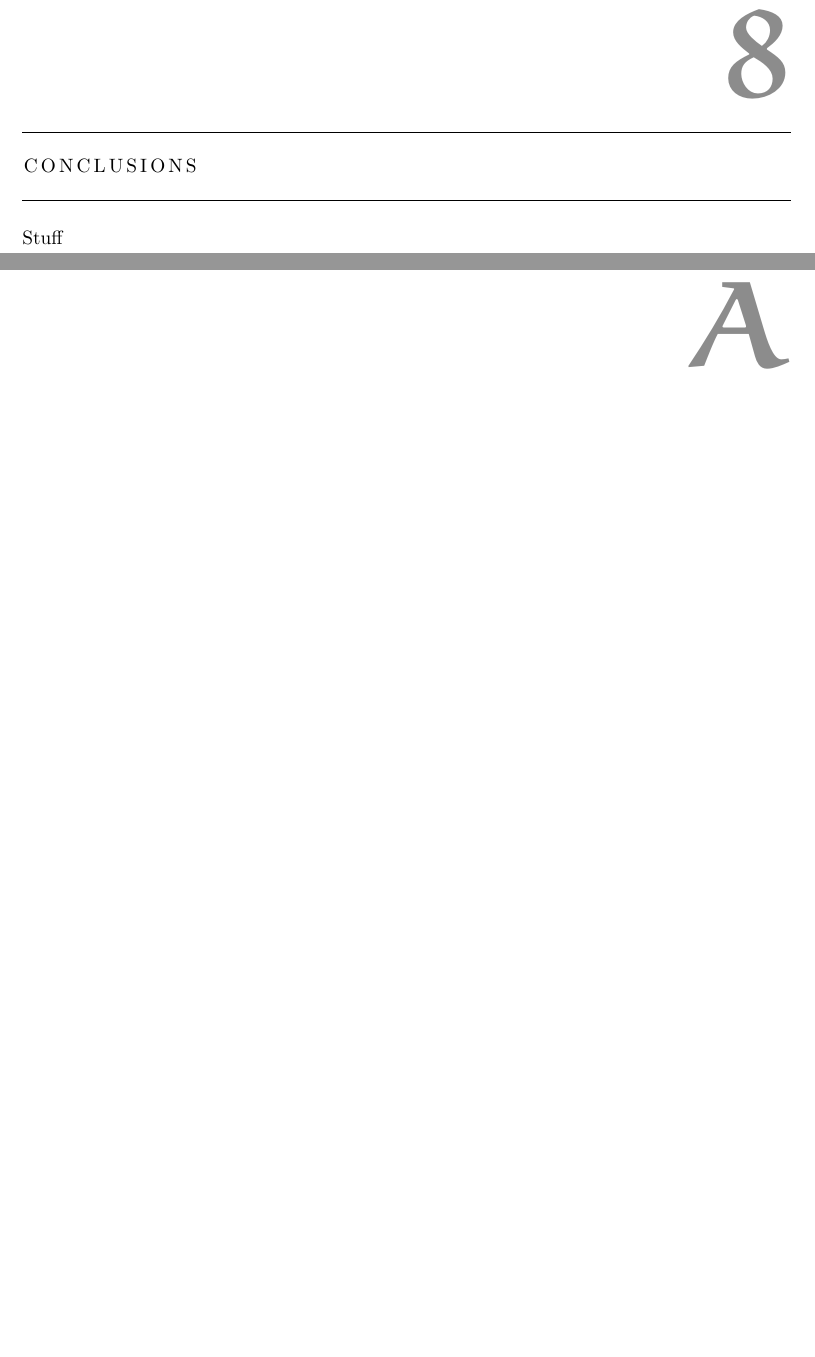
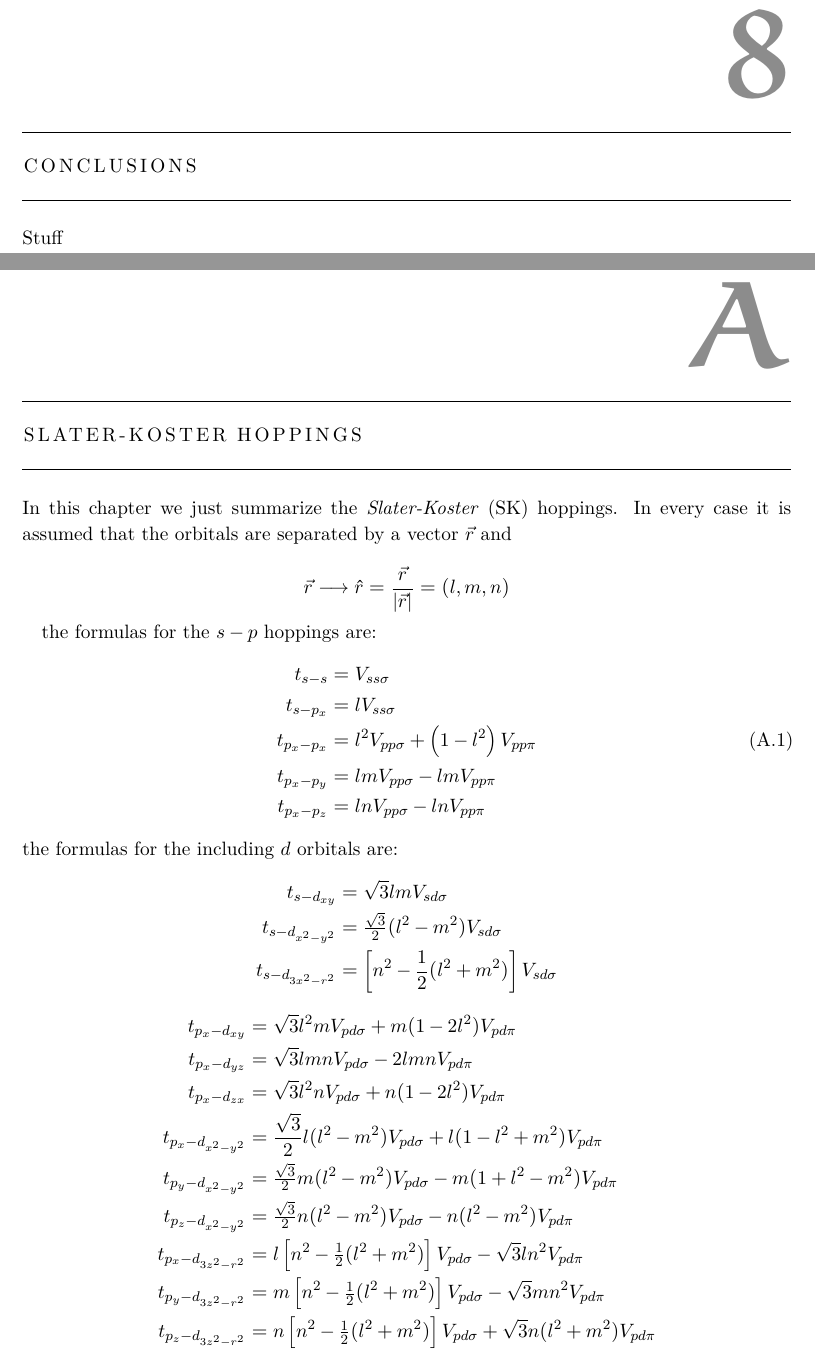
Before and after one commit to B4dWo1f/tesis, a LaTeX thesis (main.tex, which reads appendix/D.tex): two parts of pages 67 and 68 of 78 before the commit and two parts of pages 67 and 68 of 80 after it, joined at a grey line, cut so that both start at the same text, the shorter picture padded with empty space. Compiled offline with pdfLaTeX; a missing font is replaced by an installed copy or a similar font.

Commit message:
appendix for SK hoppings, fixes in C4

```diff
--- /dev/null
+++ b/appendix/D.tex
@@ -0,0 +1,45 @@
+\chapter{Slater-Koster hoppings}
+\label{SKhoppings}
+In this chapter we just summarize the \ac{sk} hoppings. In every case it is assumed that the orbitals are separated by a vector $\vec{r}$ and
+
+\begin{equation*}
+  \vec{r} \longrightarrow \hat{r}=\frac{\vec{r}}{|\vec{r}|} = (l,m,n)
+\end{equation*}
+
+the formulas for the $s-p$ hoppings are:
+\begin{equation}
+\begin{split}
+  t_{s-s} &= V_{ss\sigma}\\
+  t_{s-p_x} &= l V_{ss\sigma}\\
+  t_{p_x-p_x} &= l^2 V_{pp\sigma} + \left(1-l^2\right) V_{pp\pi}\\
+  t_{p_x-p_y} &= lm V_{pp\sigma} - lm V_{pp\pi}\\
+  t_{p_x-p_z} &= ln V_{pp\sigma} - ln V_{pp\pi}
+\end{split}
+\end{equation}
+the formulas for the including $d$ orbitals are:
+\begin{equation*}
+\begin{split}
+  t_{s-d_{xy}} &= \sqrt{3}lm V_{sd\sigma}\\
+  t_{s-d_{x^2-y^2}} &= \tfrac{\sqrt{3}}{2} (l^2-m^2) V_{sd\sigma}\\
+  t_{s-d_{3x^2-r^2}} &= \left[n^2-\frac{1}{2}(l^2+m^2)\right] V_{sd\sigma}
+\end{split}
+\end{equation*}
+\begin{equation*}
+\begin{split}
+  t_{p_x-d_{xy}} &= \sqrt{3}l^2m V_{pd\sigma} + m(1-2l^2) V_{pd\pi}\\
+  t_{p_x-d_{yz}} &= \sqrt{3}lmn V_{pd\sigma} - 2lmn V_{pd\pi}\\
+  t_{p_x-d_{zx}} &= \sqrt{3}l^2n V_{pd\sigma} + n(1-2l^2) V_{pd\pi}\\
+  t_{p_x-d_{x^2-y^2}} &= \frac{\sqrt{3}}{2}l(l^2-m^2) V_{pd\sigma} +
+                         l(1-l^2+m^2) V_{pd\pi}\\
+  t_{p_y-d_{x^2-y^2}} &= \tfrac{\sqrt{3}}{2}m(l^2-m^2) V_{pd\sigma} -
+                         m(1+l^2-m^2) V_{pd\pi}\\
+  t_{p_z-d_{x^2-y^2}} &= \tfrac{\sqrt{3}}{2}n(l^2-m^2) V_{pd\sigma} -
+                         n(l^2-m^2) V_{pd\pi}\\
+  t_{p_x-d_{3z^2-r^2}} &= l\left[n^2-\tfrac{1}{2}(l^2+m^2)\right] V_{pd\sigma}-
+                          \sqrt{3}ln^2 V_{pd\pi}\\
+  t_{p_y-d_{3z^2-r^2}} &= m\left[n^2-\tfrac{1}{2}(l^2+m^2)\right] V_{pd\sigma}-
+                          \sqrt{3}mn^2 V_{pd\pi}\\
+  t_{p_z-d_{3z^2-r^2}} &= n\left[n^2-\tfrac{1}{2}(l^2+m^2)\right] V_{pd\sigma}+
+                          \sqrt{3}n(l^2+m^2) V_{pd\pi}
+\end{split}
+\end{equation*}
@@ -0,0 +54,4 @@
+  t_{d_{xy}-d_{x^2-y^2}} &= \tfrac{3}{2}lm(l^2-m^2) V_{dd\sigma} +
+                            2lm(m^2-l^2) V_{dd\pi}+
+                            \tfrac{1}{2}lm(l^2-m^2) V_{dd\delta}\\
+  t_{d_{yz}-d_{x^2-y^2}} &= \tfrac{3}{2}mn(l^2-m^2) V_{dd\sigma} -
@@ -0,0 +61 @@
+\end{equation*}
```
Also changed, not shown: chapter02/chapter2.tex (+4 -0 lines), chapter04/chapter4.tex (+36 -13 lines), main.tex (+2 -0 lines), appendix/D.tex (11 more changed lines).
